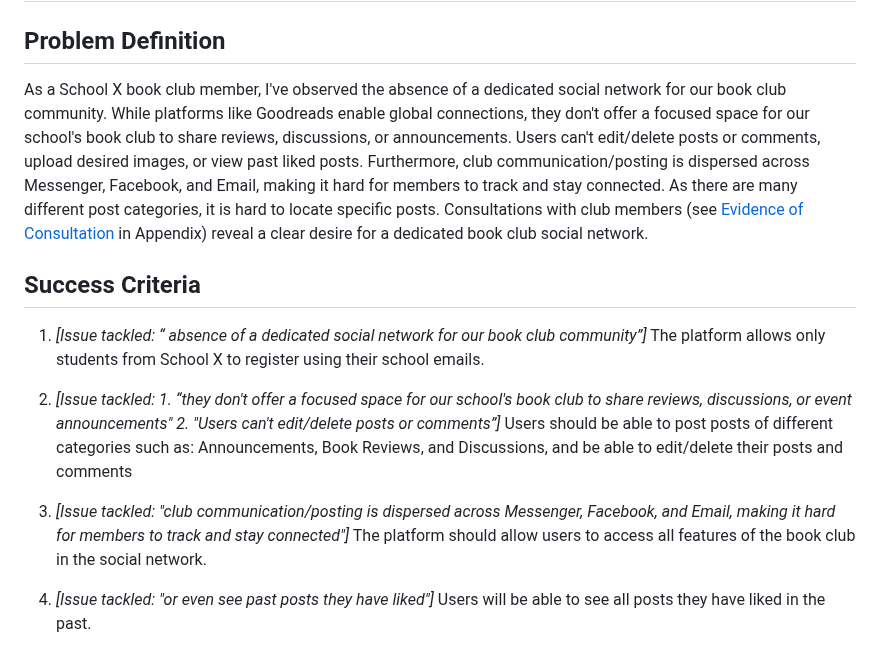
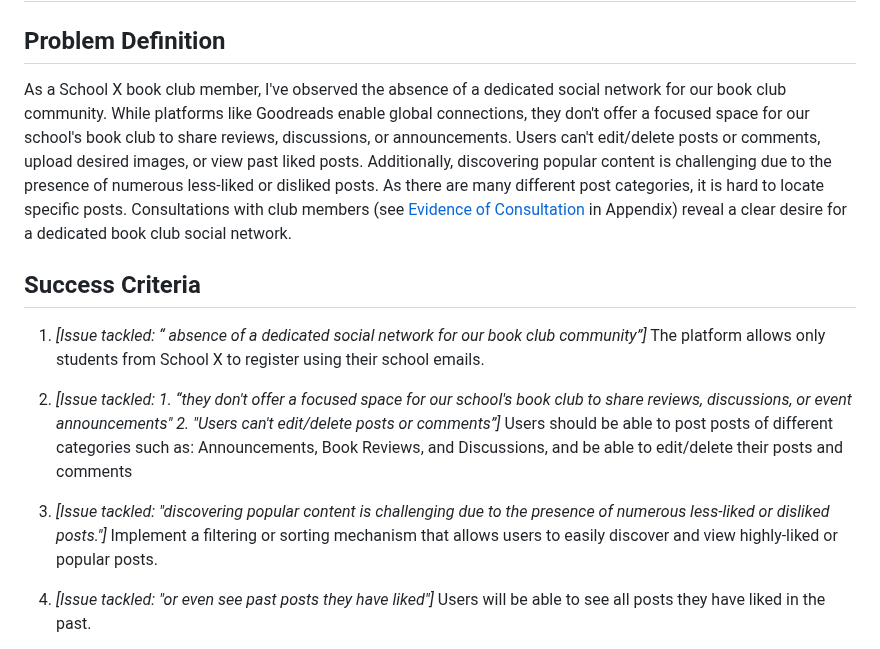
Before and after one commit to jonathanye29/unit4_project, a Markdown page: README.md, the part around the change. GitHub-like rendering.

```diff
--- a/README.md
+++ b/README.md
@@ -6,14 +6,14 @@ Using the prompt 'Generate a picture of a cozy reading nook with a bookshelf fil
 # Criteria A: Planning
 
 ## Problem Definition
-As a School X book club member, I've observed the absence of a dedicated social network for our book club community. While platforms like Goodreads enable global connections, they don't offer a focused space for our school's book club to share reviews, discussions, or announcements. Users can't edit/delete posts or comments, upload desired images, or view past liked posts. Furthermore, club communication/posting is dispersed across Messenger, Facebook, and Email, making it hard for members to track and stay connected. As there are many different post categories, it is hard to locate specific posts. Consultations with club members (see <a href="https://github.com/jonathanye29/unit4_project#evidence-of-consultation">Evidence of Consultation</a> in Appendix) reveal a clear desire for a dedicated book club social network.
+As a School X book club member, I've observed the absence of a dedicated social network for our book club community. While platforms like Goodreads enable global connections, they don't offer a focused space for our school's book club to share reviews, discussions, or announcements. Users can't edit/delete posts or comments, upload desired images, or view past liked posts. Additionally, discovering popular content is challenging due to the presence of numerous less-liked or disliked posts. As there are many different post categories, it is hard to locate specific posts. Consultations with club members (see <a href="https://github.com/jonathanye29/unit4_project#evidence-of-consultation">Evidence of Consultation</a> in Appendix) reveal a clear desire for a dedicated book club social network.
 
 ## Success Criteria
 1. *[Issue tackled: “ absence of a dedicated social network for our book club community”]* The platform allows only students from School X to register using their school emails.
 
 2. *[Issue tackled: 1. “they don't offer a focused space for our school's book club to share reviews, discussions, or event announcements" 2. "Users can't edit/delete posts or comments”]* Users should be able to post posts of different categories such as: Announcements,  Book Reviews, and Discussions, and be able to edit/delete their posts and comments
 
-3. *[Issue tackled: "club communication/posting is dispersed across Messenger, Facebook, and Email, making it hard for members to track and stay connected"]* The platform should allow users to access all features of the book club in the social network.
+3. *[Issue tackled: "discovering popular content is challenging due to the presence of numerous less-liked or disliked posts."]* Implement a filtering or sorting mechanism that allows users to easily discover and view highly-liked or popular posts.
 
 4. *[Issue tackled: "or even see past posts they have liked"]* Users will be able to see all posts they have liked in the past.
 
```
